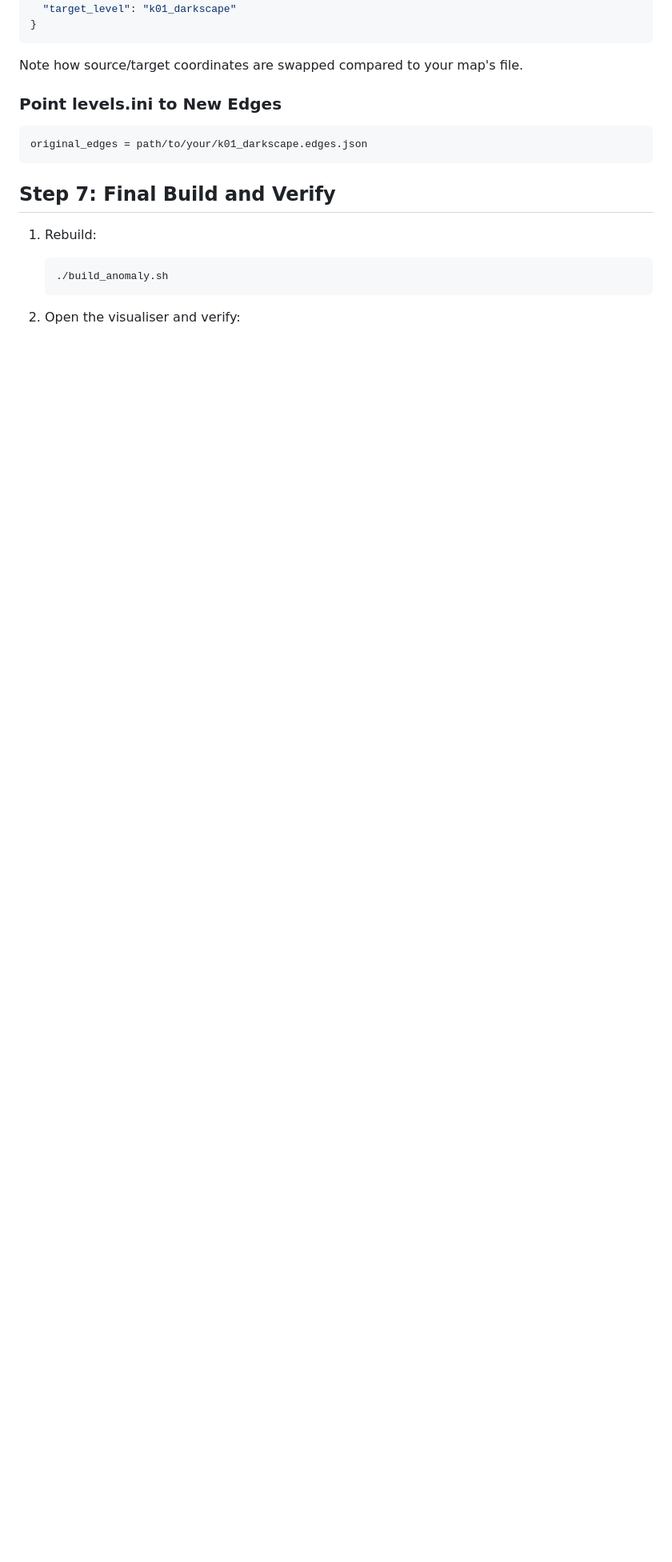
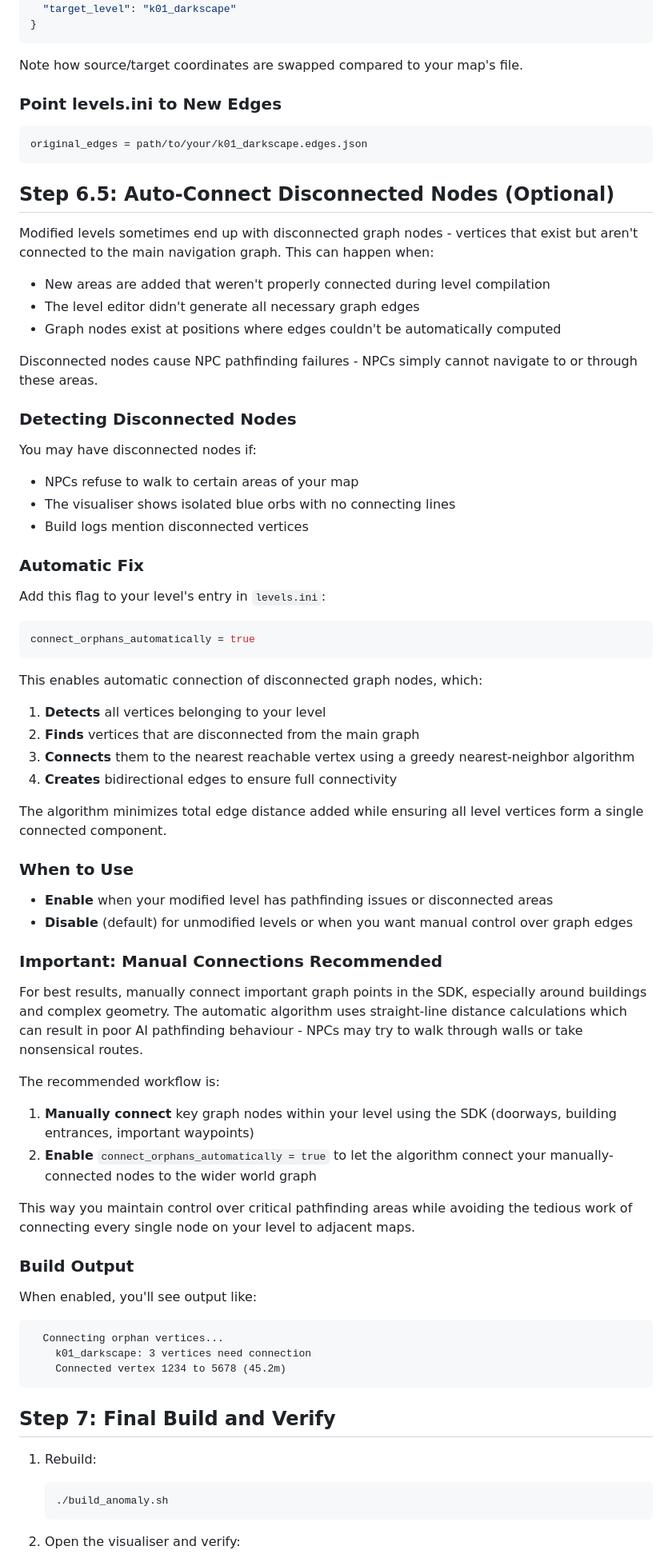
Before and after one commit to Leyths/LAMBDA-stalker-anomaly-level-tools, a Markdown page: docs/UPDATING_LEVELS.md, the part around one of its changes. Shown at 80% size. Drawn GitHub-style; blank space fills up the shorter version.

Commit message:
Update documentation with information on the connect_orphans_automatically flag

````diff
--- a/docs/UPDATING_LEVELS.md
+++ b/docs/UPDATING_LEVELS.md
@@ -167,6 +170,66 @@ Note how source/target coordinates are swapped compared to your map's file.
 original_edges = path/to/your/k01_darkscape.edges.json
 ```
 
+## Step 6.5: Auto-Connect Disconnected Nodes (Optional)
+
+Modified levels sometimes end up with disconnected graph nodes - vertices that exist but aren't connected to the main navigation graph. This can happen when:
+
+- New areas are added that weren't properly connected during level compilation
+- The level editor didn't generate all necessary graph edges
+- Graph nodes exist at positions where edges couldn't be automatically computed
+
+Disconnected nodes cause NPC pathfinding failures - NPCs simply cannot navigate to or through these areas.
+
+### Detecting Disconnected Nodes
+
+You may have disconnected nodes if:
+- NPCs refuse to walk to certain areas of your map
+- The visualiser shows isolated blue orbs with no connecting lines
+- Build logs mention disconnected vertices
+
+### Automatic Fix
+
+Add this flag to your level's entry in `levels.ini`:
+
+```ini
+connect_orphans_automatically = true
+```
+
+This enables automatic connection of disconnected graph nodes, which:
+
+1. **Detects** all vertices belonging to your level
+2. **Finds** vertices that are disconnected from the main graph
+3. **Connects** them to the nearest reachable vertex using a greedy nearest-neighbor algorithm
+4. **Creates** bidirectional edges to ensure full connectivity
+
+The algorithm minimizes total edge distance added while ensuring all level vertices form a single connected component.
+
+### When to Use
+
+- **Enable** when your modified level has pathfinding issues or disconnected areas
+- **Disable** (default) for unmodified levels or when you want manual control over graph edges
+
+### Important: Manual Connections Recommended
+
+For best results, manually connect important graph points in the SDK, especially around buildings and complex geometry. The automatic algorithm uses straight-line distance calculations which can result in poor AI pathfinding behaviour - NPCs may try to walk through walls or take nonsensical routes.
+
+The recommended workflow is:
+
+1. **Manually connect** key graph nodes within your level using the SDK (doorways, building entrances, important waypoints)
+2. **Enable** `connect_orphans_automatically = true` to let the algorithm connect your manually-connected nodes to the wider world graph
+
+This way you maintain control over critical pathfinding areas while avoiding the tedious work of connecting every single node on your level to adjacent maps.
+
+### Build Output
+
+When enabled, you'll see output like:
+
+```
+  Connecting orphan vertices...
+    k01_darkscape: 3 vertices need connection
+    Connected vertex 1234 to 5678 (45.2m)
+```
+
 ## Step 7: Final Build and Verify
 
 1. Rebuild:
````
Also changed, not shown: other parts of docs/UPDATING_LEVELS.md (+3 -0 lines).
